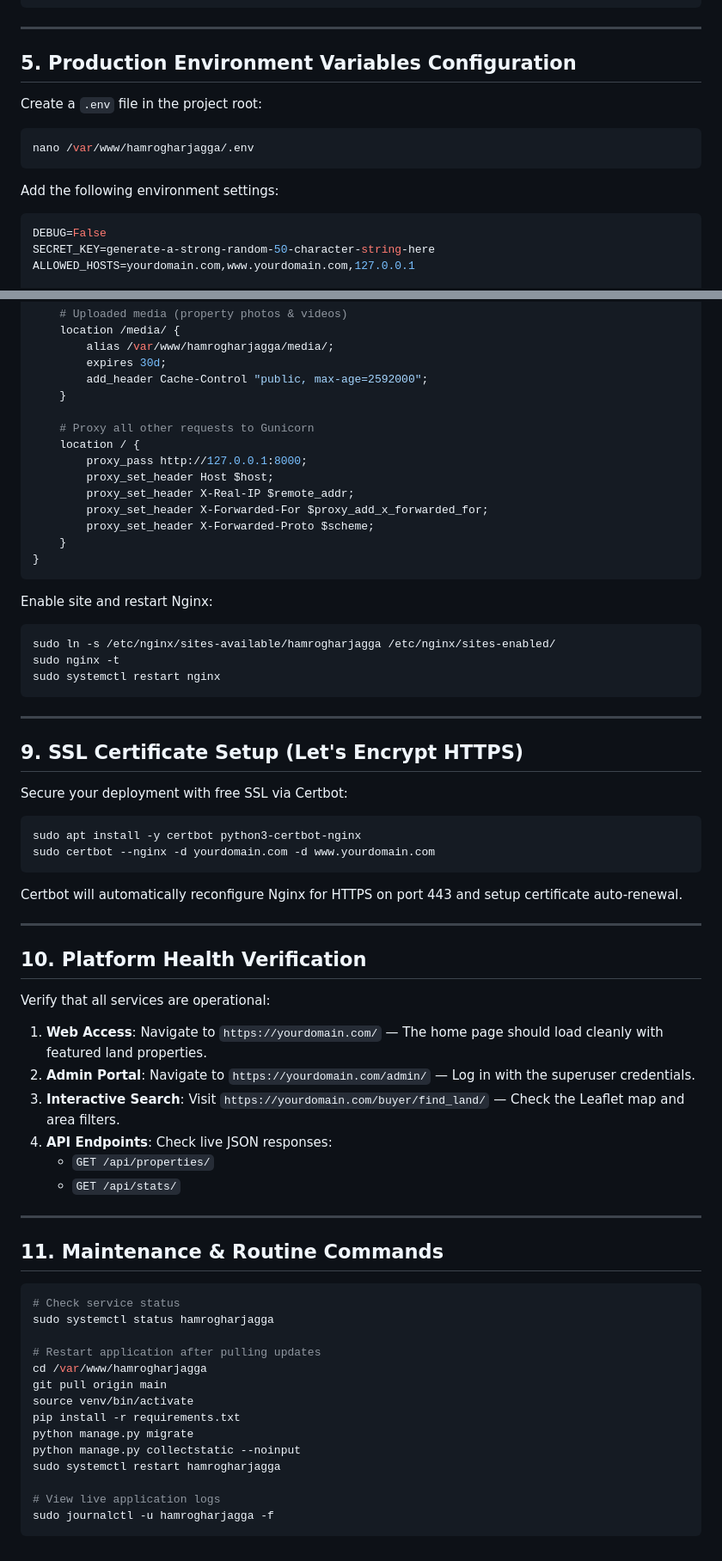
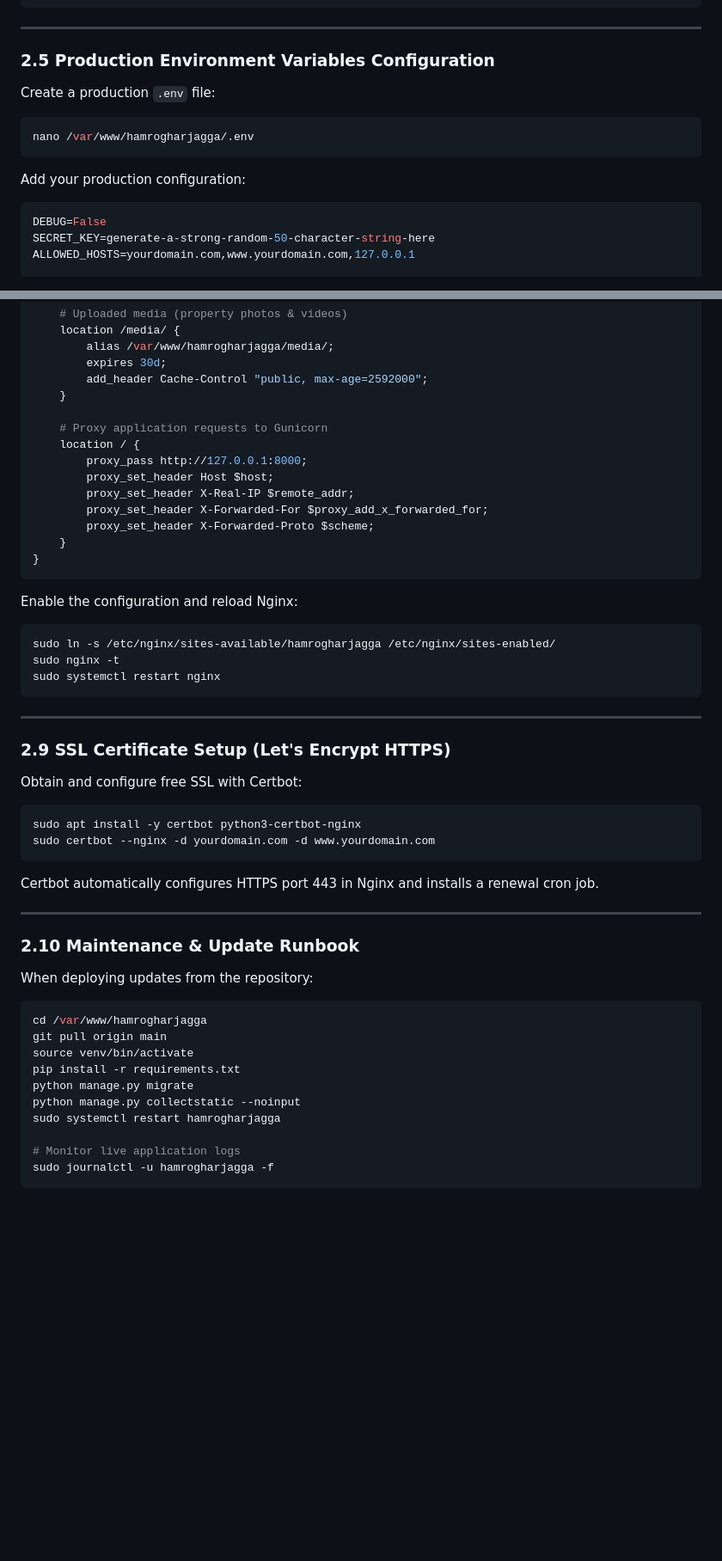
Before and after one commit to TechAstra-Lok/RealEstate-Management-Nepal, a Markdown page: hamrogharjagga/deploy.md, 2 parts joined by grey strips. Shown at 86% size. GitHub-like rendering; blank space fills up the shorter version.

````diff
--- a/hamrogharjagga/deploy.md
+++ b/hamrogharjagga/deploy.md
@@ -83,15 +215,15 @@ pip install -r requirements.txt
 
 ---
 
-## 5. Production Environment Variables Configuration
+### 2.5 Production Environment Variables Configuration
 
-Create a `.env` file in the project root:
+Create a production `.env` file:
 
 ```bash
 nano /var/www/hamrogharjagga/.env
 ```
 
-Add the following environment settings:
+Add your production configuration:
 
 ```ini
 DEBUG=False
@@ -206,7 +338,7 @@ server {
         add_header Cache-Control "public, max-age=2592000";
     }
 
-    # Proxy all other requests to Gunicorn
+    # Proxy application requests to Gunicorn
     location / {
         proxy_pass http://127.0.0.1:8000;
         proxy_set_header Host $host;
@@ -217,7 +349,7 @@ server {
 }
 ```
 
-Enable site and restart Nginx:
+Enable the configuration and reload Nginx:
 
 ```bash
 sudo ln -s /etc/nginx/sites-available/hamrogharjagga /etc/nginx/sites-enabled/
@@ -227,39 +359,24 @@ sudo systemctl restart nginx
 
 ---
 
-## 9. SSL Certificate Setup (Let's Encrypt HTTPS)
+### 2.9 SSL Certificate Setup (Let's Encrypt HTTPS)
 
-Secure your deployment with free SSL via Certbot:
+Obtain and configure free SSL with Certbot:
 
 ```bash
 sudo apt install -y certbot python3-certbot-nginx
 sudo certbot --nginx -d yourdomain.com -d www.yourdomain.com
 ```
 
-Certbot will automatically reconfigure Nginx for HTTPS on port 443 and setup certificate auto-renewal.
+Certbot automatically configures HTTPS port 443 in Nginx and installs a renewal cron job.
 
 ---
 
-## 10. Platform Health Verification
+### 2.10 Maintenance & Update Runbook
 
-Verify that all services are operational:
-
-1. **Web Access**: Navigate to `https://yourdomain.com/` — The home page should load cleanly with featured land properties.
-2. **Admin Portal**: Navigate to `https://yourdomain.com/admin/` — Log in with the superuser credentials.
-3. **Interactive Search**: Visit `https://yourdomain.com/buyer/find_land/` — Check the Leaflet map and area filters.
-4. **API Endpoints**: Check live JSON responses:
-   - `GET /api/properties/`
-   - `GET /api/stats/`
-
----
-
-## 11. Maintenance & Routine Commands
+When deploying updates from the repository:
 
 ```bash
-# Check service status
-sudo systemctl status hamrogharjagga
-
-# Restart application after pulling updates
 cd /var/www/hamrogharjagga
 git pull origin main
 source venv/bin/activate
@@ -268,6 +385,6 @@ python manage.py migrate
 python manage.py collectstatic --noinput
 sudo systemctl restart hamrogharjagga
 
-# View live application logs
+# Monitor live application logs
 sudo journalctl -u hamrogharjagga -f
 ```
````
Also changed, not shown: other parts of hamrogharjagga/deploy.md (+153 -21 lines).
